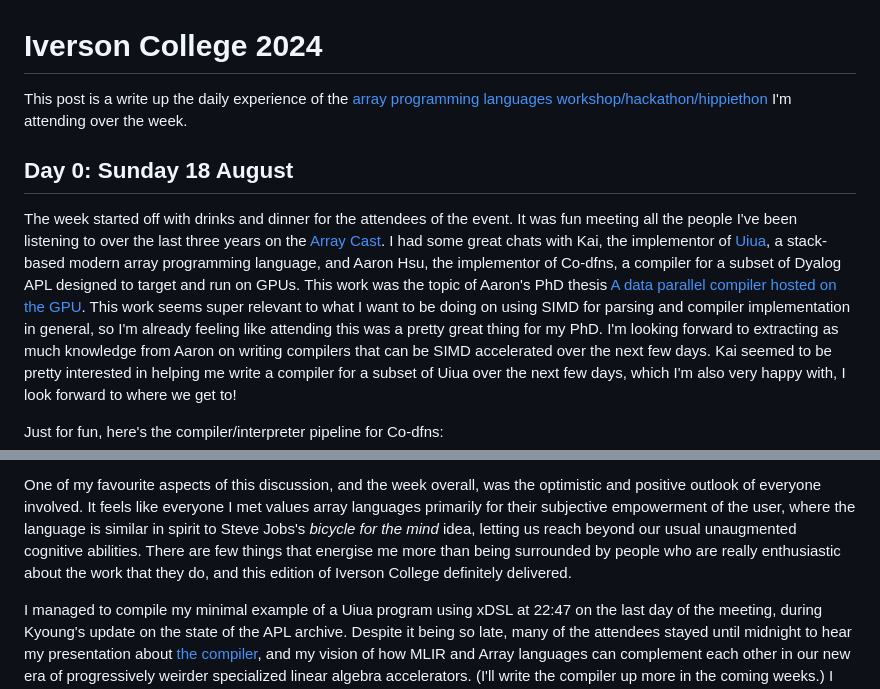
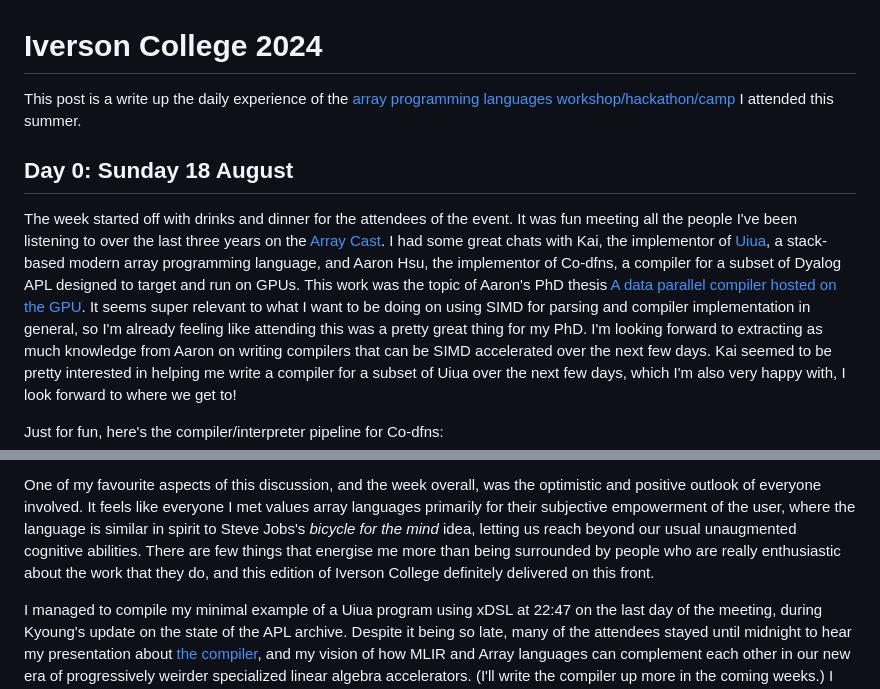
Before and after one commit to superlopuh/superlopuh.github.io, a Markdown page: writing/2024-08-29-iverson-college.md, 2 parts joined by grey strips. Rendered like a GitHub page.

Commit message:
minor polish of writeup

```diff
--- a/writing/2024-08-29-iverson-college.md
+++ b/writing/2024-08-29-iverson-college.md
@@ -1,6 +1,6 @@
 # Iverson College 2024
 
-This post is a write up the daily experience of the [array programming languages workshop/hackathon/hippiethon](https://iversoncollege.com/participants/) I'm attending over the week.
+This post is a write up the daily experience of the [array programming languages workshop/hackathon/camp](https://iversoncollege.com/participants/) I attended this summer.
 
 ## Day 0: Sunday 18 August
 
@@ -8,7 +8,7 @@ The week started off with drinks and dinner for the attendees of the event.
 It was fun meeting all the people I've been listening to over the last three years on the [Array Cast](https://www.arraycast.com).
 I had some great chats with Kai, the implementor of [Uiua](https://www.uiua.org/), a stack-based modern array programming language, and Aaron Hsu, the implementor of Co-dfns, a compiler for a subset of Dyalog APL designed to target and run on GPUs.
 This work was the topic of Aaron's PhD thesis [A data parallel compiler hosted on the GPU](https://scholarworks.iu.edu/dspace/items/3ab772c9-92c9-4f59-bd95-40aff99e8c7a).
-This work seems super relevant to what I want to be doing on using SIMD for parsing and compiler implementation in general, so I'm already feeling like attending this was a pretty great thing for my PhD.
+It seems super relevant to what I want to be doing on using SIMD for parsing and compiler implementation in general, so I'm already feeling like attending this was a pretty great thing for my PhD.
 I'm looking forward to extracting as much knowledge from Aaron on writing compilers that can be SIMD accelerated over the next few days.
 Kai seemed to be pretty interested in helping me write a compiler for a subset of Uiua over the next few days, which I'm also very happy with, I look forward to where we get to!
 
@@ -85,7 +85,7 @@ My favourite point that was raised is that it's very difficult to explain the be
 
 One of my favourite aspects of this discussion, and the week overall, was the optimistic and positive outlook of everyone involved.
 It feels like everyone I met values array languages primarily for their subjective empowerment of the user, where the language is similar in spirit to Steve Jobs's _bicycle for the mind_ idea, letting us reach beyond our usual unaugmented cognitive abilities.
-There are few things that energise me more than being surrounded by people who are really enthusiastic about the work that they do, and this edition of Iverson College definitely delivered.
+There are few things that energise me more than being surrounded by people who are really enthusiastic about the work that they do, and this edition of Iverson College definitely delivered on this front.
 
 I managed to compile my minimal example of a Uiua program using xDSL at 22:47 on the last day of the meeting, during Kyoung's update on the state of the APL archive.
 Despite it being so late, many of the attendees stayed until midnight to hear my presentation about [the compiler](https://github.com/superlopuh/xuiua), and my vision of how MLIR and Array languages can complement each other in our new era of progressively weirder specialized linear algebra accelerators.
```
